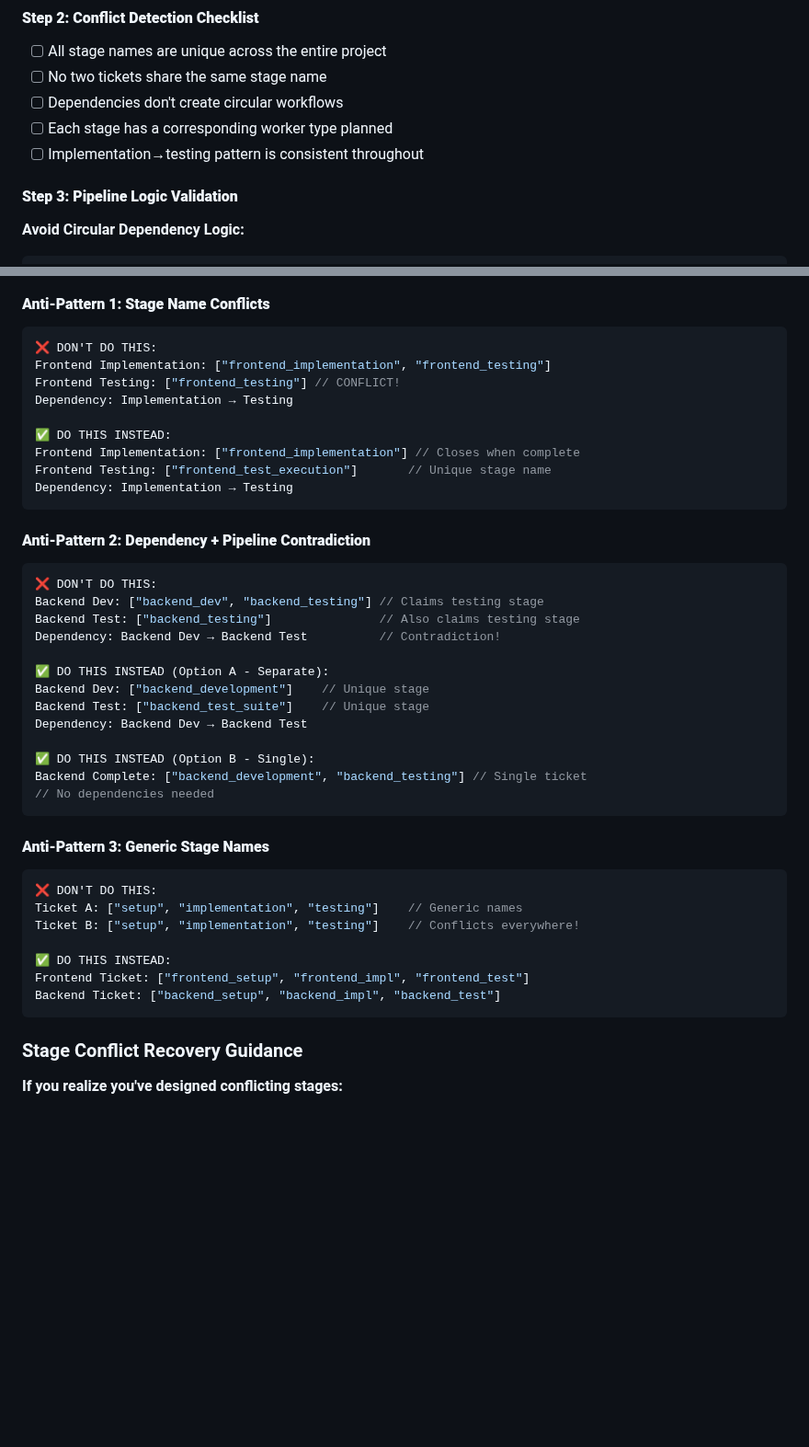
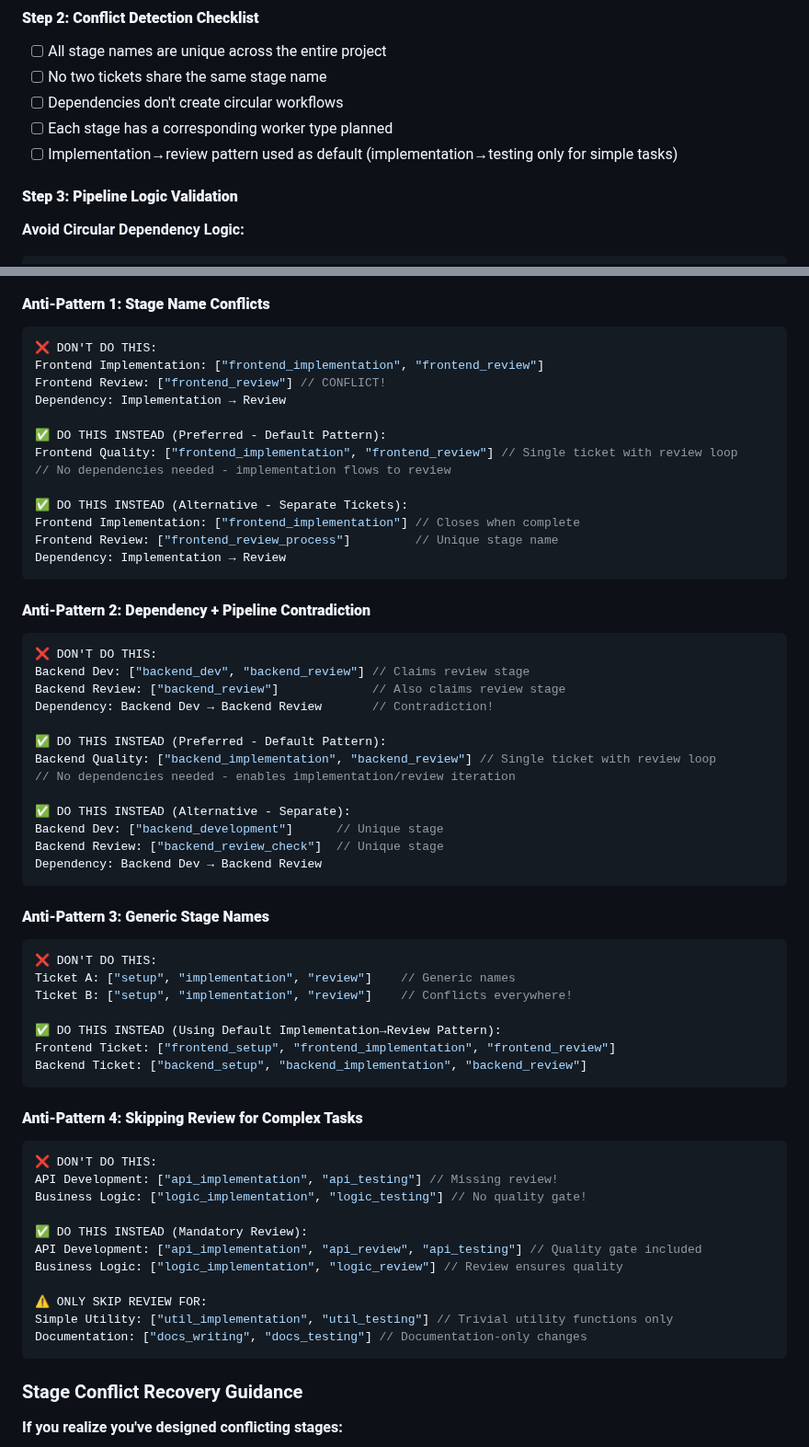
Before and after one commit to siy/vibe-ensemble-mcp, a Markdown page: templates/worker-templates/planning.md, 2 parts joined by grey strips. Shown at 92% size. GitHub-like rendering; blank space fills up the shorter version.

````diff
--- a/templates/worker-templates/planning.md
+++ b/templates/worker-templates/planning.md
@@ -286,7 +290,7 @@ deployment_prep         | Deployment Ticket         | deployment
 - [ ] No two tickets share the same stage name
 - [ ] Dependencies don't create circular workflows
 - [ ] Each stage has a corresponding worker type planned
-- [ ] Implementation→testing pattern is consistent throughout
+- [ ] Implementation→review pattern used as default (implementation→testing only for simple tasks)
 
 #### **Step 3: Pipeline Logic Validation**
 **Avoid Circular Dependency Logic:**
@@ -308,42 +312,61 @@ Dependency: Implementation blocks Testing    // Clear handoff
 #### **Anti-Pattern 1: Stage Name Conflicts**
 ```javascript
 ❌ DON'T DO THIS:
-Frontend Implementation: ["frontend_implementation", "frontend_testing"]
-Frontend Testing: ["frontend_testing"] // CONFLICT!
-Dependency: Implementation → Testing
+Frontend Implementation: ["frontend_implementation", "frontend_review"]
+Frontend Review: ["frontend_review"] // CONFLICT!
+Dependency: Implementation → Review
 
-✅ DO THIS INSTEAD:
+✅ DO THIS INSTEAD (Preferred - Default Pattern):
+Frontend Quality: ["frontend_implementation", "frontend_review"] // Single ticket with review loop
+// No dependencies needed - implementation flows to review
+
+✅ DO THIS INSTEAD (Alternative - Separate Tickets):
 Frontend Implementation: ["frontend_implementation"] // Closes when complete
-Frontend Testing: ["frontend_test_execution"]       // Unique stage name
-Dependency: Implementation → Testing
+Frontend Review: ["frontend_review_process"]         // Unique stage name
+Dependency: Implementation → Review
 ```
 
 #### **Anti-Pattern 2: Dependency + Pipeline Contradiction**
 ```javascript
 ❌ DON'T DO THIS:
-Backend Dev: ["backend_dev", "backend_testing"] // Claims testing stage
-Backend Test: ["backend_testing"]               // Also claims testing stage
-Dependency: Backend Dev → Backend Test          // Contradiction!
+Backend Dev: ["backend_dev", "backend_review"] // Claims review stage
+Backend Review: ["backend_review"]             // Also claims review stage
+Dependency: Backend Dev → Backend Review       // Contradiction!
 
-✅ DO THIS INSTEAD (Option A - Separate):
-Backend Dev: ["backend_development"]    // Unique stage
-Backend Test: ["backend_test_suite"]    // Unique stage
-Dependency: Backend Dev → Backend Test
+✅ DO THIS INSTEAD (Preferred - Default Pattern):
+Backend Quality: ["backend_implementation", "backend_review"] // Single ticket with review loop
+// No dependencies needed - enables implementation/review iteration
 
-✅ DO THIS INSTEAD (Option B - Single):
-Backend Complete: ["backend_development", "backend_testing"] // Single ticket
-// No dependencies needed
+✅ DO THIS INSTEAD (Alternative - Separate):
+Backend Dev: ["backend_development"]      // Unique stage
+Backend Review: ["backend_review_check"]  // Unique stage
+Dependency: Backend Dev → Backend Review
 ```
 
 #### **Anti-Pattern 3: Generic Stage Names**
 ```javascript
 ❌ DON'T DO THIS:
-Ticket A: ["setup", "implementation", "testing"]    // Generic names
-Ticket B: ["setup", "implementation", "testing"]    // Conflicts everywhere!
+Ticket A: ["setup", "implementation", "review"]    // Generic names
+Ticket B: ["setup", "implementation", "review"]    // Conflicts everywhere!
 
-✅ DO THIS INSTEAD:
-Frontend Ticket: ["frontend_setup", "frontend_impl", "frontend_test"]
-Backend Ticket: ["backend_setup", "backend_impl", "backend_test"]
+✅ DO THIS INSTEAD (Using Default Implementation→Review Pattern):
+Frontend Ticket: ["frontend_setup", "frontend_implementation", "frontend_review"]
+Backend Ticket: ["backend_setup", "backend_implementation", "backend_review"]
+```
+
+#### **Anti-Pattern 4: Skipping Review for Complex Tasks**
+```javascript
+❌ DON'T DO THIS:
+API Development: ["api_implementation", "api_testing"] // Missing review!
+Business Logic: ["logic_implementation", "logic_testing"] // No quality gate!
+
+✅ DO THIS INSTEAD (Mandatory Review):
+API Development: ["api_implementation", "api_review", "api_testing"] // Quality gate included
+Business Logic: ["logic_implementation", "logic_review"] // Review ensures quality
+
+⚠️ ONLY SKIP REVIEW FOR:
+Simple Utility: ["util_implementation", "util_testing"] // Trivial utility functions only
+Documentation: ["docs_writing", "docs_testing"] // Documentation-only changes
 ```
 
 ### Stage Conflict Recovery Guidance
````
Also changed, not shown: other parts of templates/worker-templates/planning.md (+72 -28 lines).
